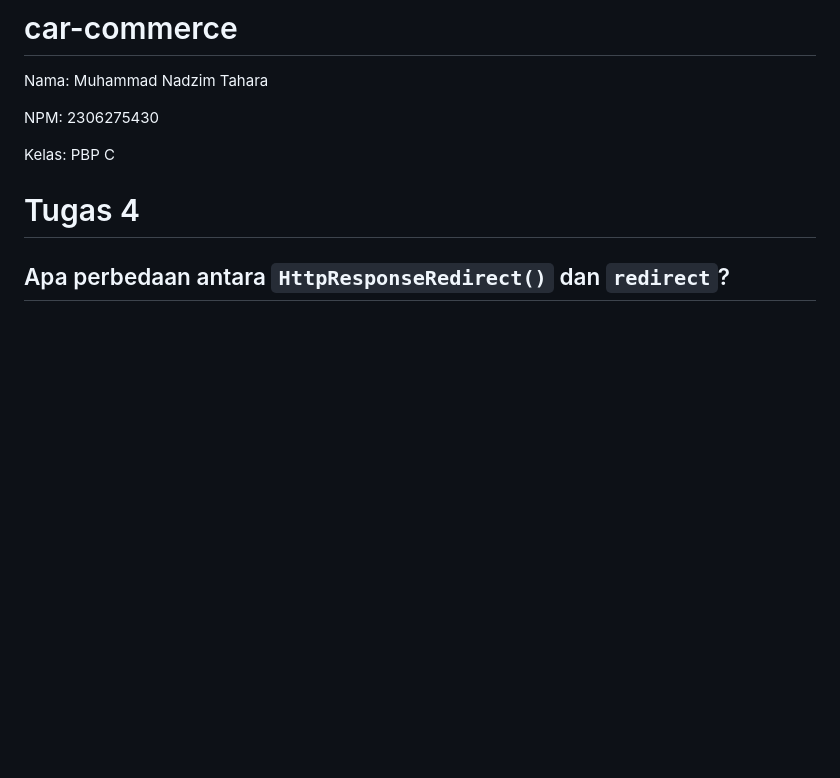
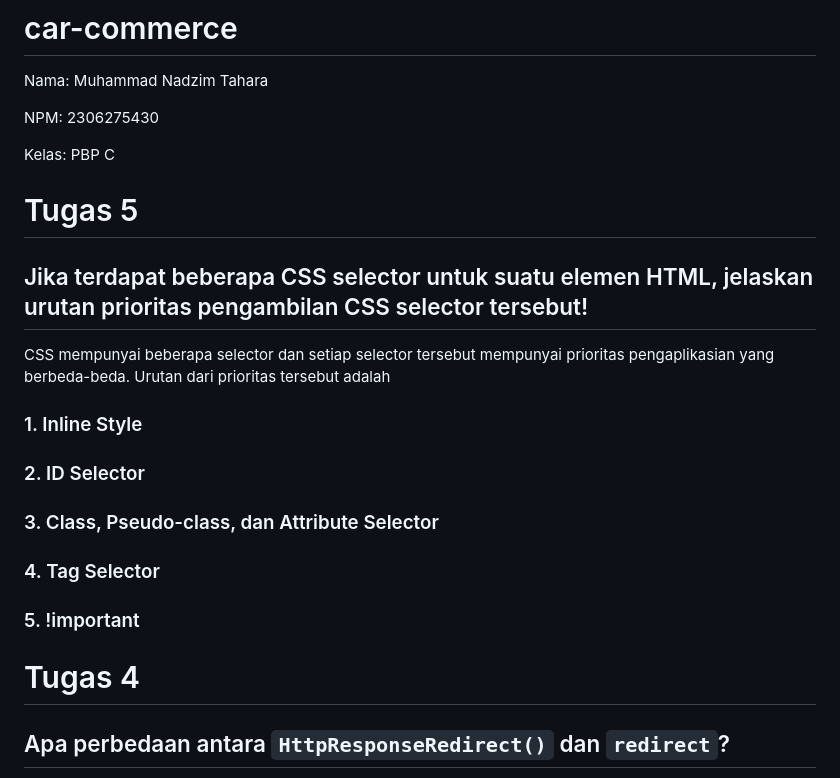
Before and after one commit to Melophylic/car-commerce, a Markdown page: README.md, the part around the change. GitHub-like rendering; blank space fills up the shorter version.

Commit message:
Update README.md 1

```diff
--- a/README.md
+++ b/README.md
@@ -5,6 +5,21 @@ Nama: Muhammad Nadzim Tahara
 NPM: 2306275430
 
 Kelas: PBP C
+
+# Tugas 5
+
+## Jika terdapat beberapa CSS selector untuk suatu elemen HTML, jelaskan urutan prioritas pengambilan CSS selector tersebut!
+
+CSS mempunyai beberapa selector dan setiap selector tersebut mempunyai prioritas pengaplikasian yang berbeda-beda. Urutan dari prioritas tersebut adalah
+
+### 1. Inline Style
+
+
+### 2. ID Selector
+### 3. Class, Pseudo-class, dan Attribute Selector
+### 4. Tag Selector
+### 5. !important
+
 
 # Tugas 4
 
```
